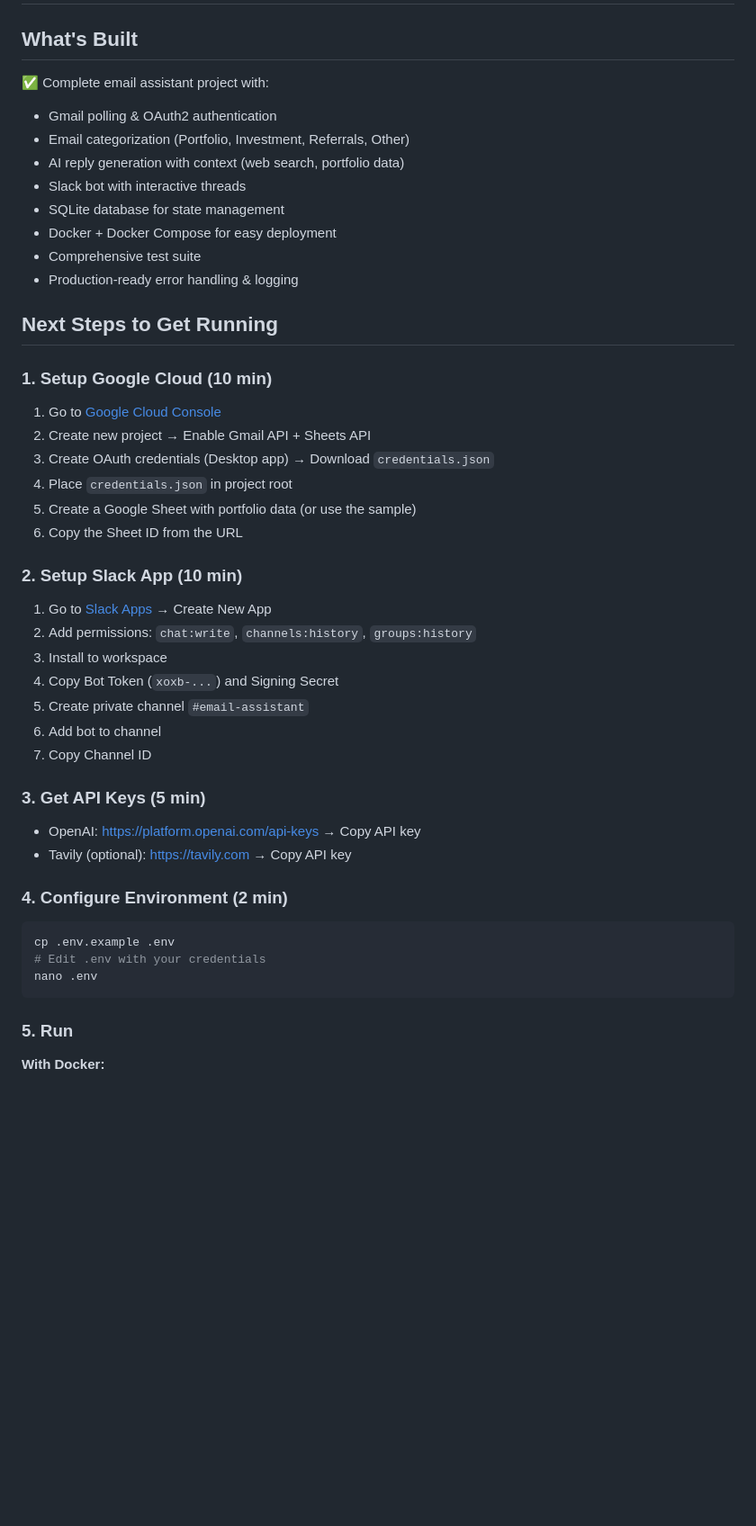
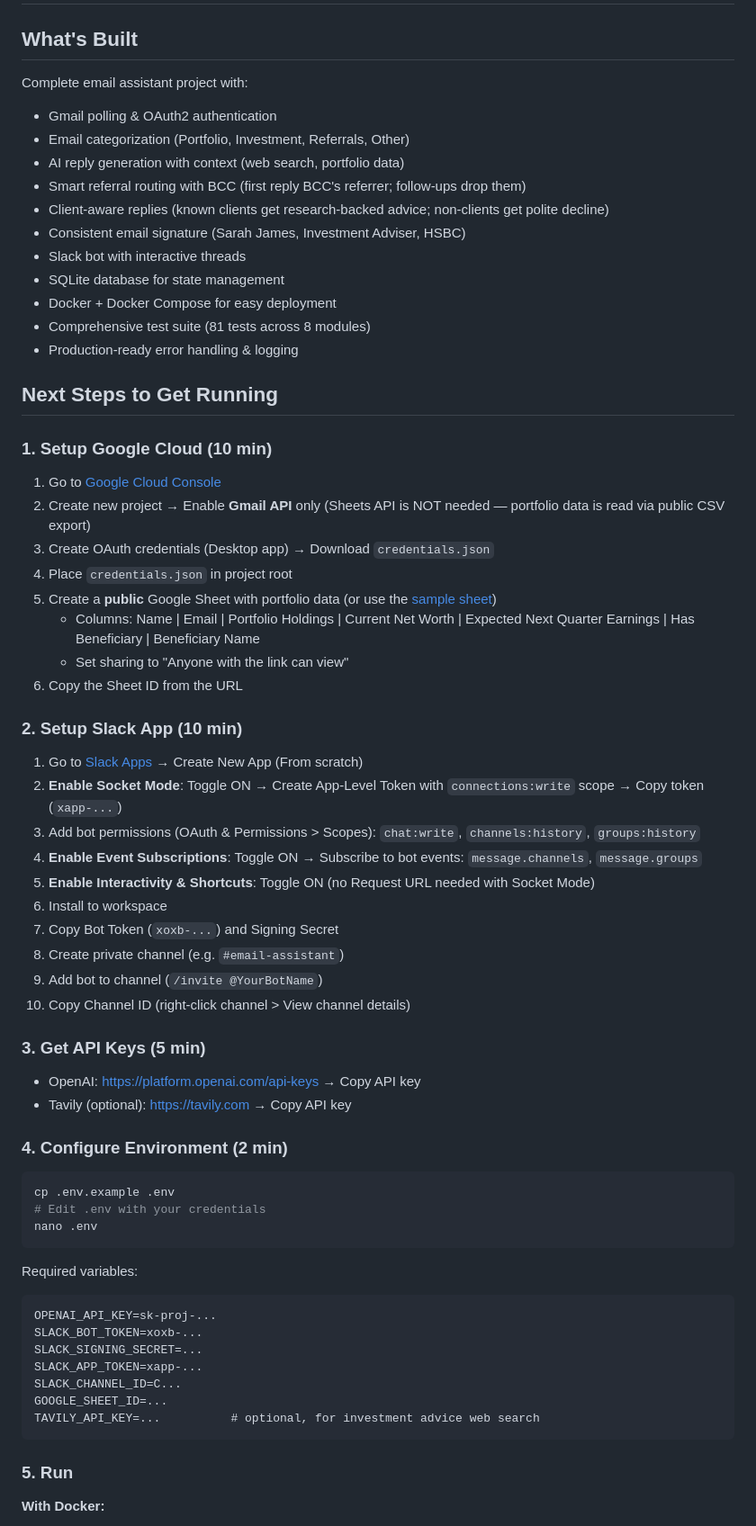
Before and after one commit to ahmadabugosh/email-assistant, a Markdown page: QUICKSTART.md, the part around one of its changes. Shown at 90% size. GitHub-like rendering; blank space fills up the shorter version.

````diff
--- a/QUICKSTART.md
+++ b/QUICKSTART.md
@@ -2,14 +2,17 @@
 
 ## What's Built
 
-✅ Complete email assistant project with:
+Complete email assistant project with:
 - Gmail polling & OAuth2 authentication
 - Email categorization (Portfolio, Investment, Referrals, Other)
 - AI reply generation with context (web search, portfolio data)
+- Smart referral routing with BCC (first reply BCC's referrer; follow-ups drop them)
+- Client-aware replies (known clients get research-backed advice; non-clients get polite decline)
+- Consistent email signature (Sarah James, Investment Adviser, HSBC)
 - Slack bot with interactive threads
 - SQLite database for state management
 - Docker + Docker Compose for easy deployment
-- Comprehensive test suite
+- Comprehensive test suite (81 tests across 8 modules)
 - Production-ready error handling & logging
 
 ## Next Steps to Get Running
@@ -17,21 +20,26 @@
 ### 1. Setup Google Cloud (10 min)
 
 1. Go to [Google Cloud Console](https://console.cloud.google.com/)
-2. Create new project → Enable Gmail API + Sheets API
+2. Create new project → Enable **Gmail API** only (Sheets API is NOT needed — portfolio data is read via public CSV export)
 3. Create OAuth credentials (Desktop app) → Download `credentials.json`
 4. Place `credentials.json` in project root
-5. Create a Google Sheet with portfolio data (or use the sample)
+5. Create a **public** Google Sheet with portfolio data (or use the [sample sheet](https://docs.google.com/spreadsheets/d/1iboWR0CpWKRvzsw8wTIjeYo4UStzH9I1IzDZPWFCwUk/edit))
+   - Columns: Name | Email | Portfolio Holdings | Current Net Worth | Expected Next Quarter Earnings | Has Beneficiary | Beneficiary Name
+   - Set sharing to "Anyone with the link can view"
 6. Copy the Sheet ID from the URL
 
 ### 2. Setup Slack App (10 min)
 
-1. Go to [Slack Apps](https://api.slack.com/apps) → Create New App
-2. Add permissions: `chat:write`, `channels:history`, `groups:history`
-3. Install to workspace
-4. Copy Bot Token (`xoxb-...`) and Signing Secret
-5. Create private channel `#email-assistant`
-6. Add bot to channel
-7. Copy Channel ID
+1. Go to [Slack Apps](https://api.slack.com/apps) → Create New App (From scratch)
+2. **Enable Socket Mode**: Toggle ON → Create App-Level Token with `connections:write` scope → Copy token (`xapp-...`)
+3. Add bot permissions (OAuth & Permissions > Scopes): `chat:write`, `channels:history`, `groups:history`
+4. **Enable Event Subscriptions**: Toggle ON → Subscribe to bot events: `message.channels`, `message.groups`
+5. **Enable Interactivity & Shortcuts**: Toggle ON (no Request URL needed with Socket Mode)
+6. Install to workspace
+7. Copy Bot Token (`xoxb-...`) and Signing Secret
+8. Create private channel (e.g. `#email-assistant`)
+9. Add bot to channel (`/invite @YourBotName`)
+10. Copy Channel ID (right-click channel > View channel details)
 
 ### 3. Get API Keys (5 min)
 
@@ -44,6 +52,17 @@
 cp .env.example .env
 # Edit .env with your credentials
 nano .env
+```
+
+Required variables:
+```
+OPENAI_API_KEY=sk-proj-...
+SLACK_BOT_TOKEN=xoxb-...
+SLACK_SIGNING_SECRET=...
+SLACK_APP_TOKEN=xapp-...
+SLACK_CHANNEL_ID=C...
+GOOGLE_SHEET_ID=...
+TAVILY_API_KEY=...          # optional, for investment advice web search
 ```
 
 ### 5. Run
````
Also changed, not shown: other parts of QUICKSTART.md (+71 -41 lines).
